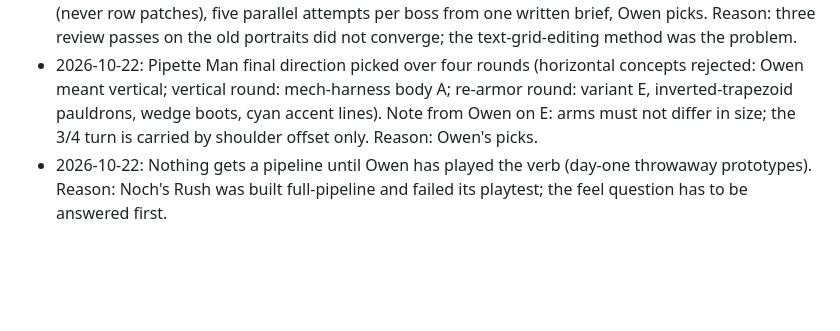
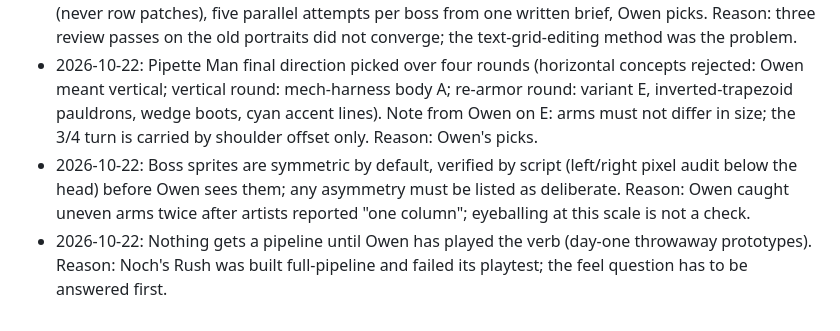
Before and after one commit to ocurtis/HarvardYard, a Markdown page: games/robo/DESIGN.md, the part around the change. Rendered like a GitHub page; blank space fills up the shorter version.

Commit message:
Robo: log the symmetry-audit rule
Co-Authored-By: Claude Fable 5.1 <noreply@anthropic.com>
Claude-Session: https://claude.ai/code/session_0122iTq3eVrC3wruxBAax8mV

```diff
--- a/games/robo/DESIGN.md
+++ b/games/robo/DESIGN.md
@@ -69,4 +69,5 @@ UFO 50 palette (shared/art/palette.py), 16px tiles, sprites as text grids in art
 - 2026-10-22: The five boss portraits are scrapped. Owen: "the bosses are awful. Archaeological dig, a crab?" They read as people in costumes holding props; a Mega Man boss's body is the concept. Reason: direction, not pixels.
 - 2026-10-22: Boss art process: silhouette first at UFO 50 scale with <=7 colors, whole-sprite redraws (never row patches), five parallel attempts per boss from one written brief, Owen picks. Reason: three review passes on the old portraits did not converge; the text-grid-editing method was the problem.
 - 2026-10-22: Pipette Man final direction picked over four rounds (horizontal concepts rejected: Owen meant vertical; vertical round: mech-harness body A; re-armor round: variant E, inverted-trapezoid pauldrons, wedge boots, cyan accent lines). Note from Owen on E: arms must not differ in size; the 3/4 turn is carried by shoulder offset only. Reason: Owen's picks.
+- 2026-10-22: Boss sprites are symmetric by default, verified by script (left/right pixel audit below the head) before Owen sees them; any asymmetry must be listed as deliberate. Reason: Owen caught uneven arms twice after artists reported "one column"; eyeballing at this scale is not a check.
 - 2026-10-22: Nothing gets a pipeline until Owen has played the verb (day-one throwaway prototypes). Reason: Noch's Rush was built full-pipeline and failed its playtest; the feel question has to be answered first.
```
